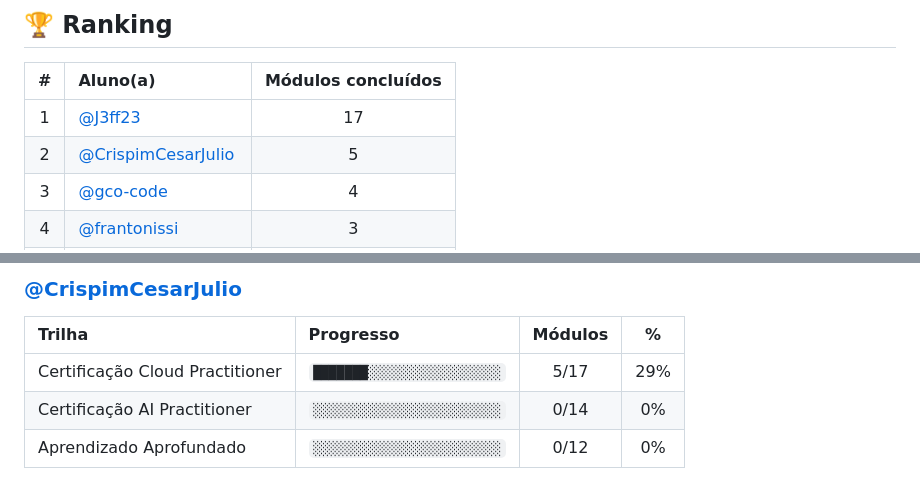
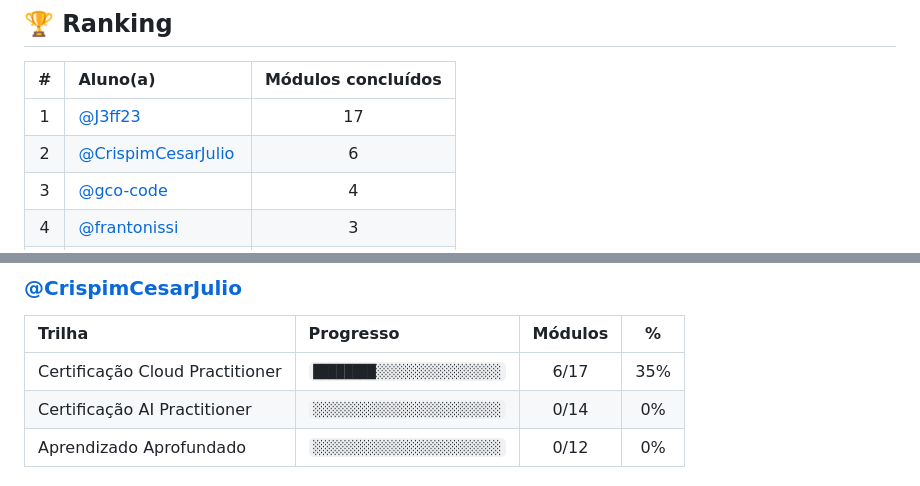
Before and after one commit to melissaalves-stack/awscloudfoundations, a Markdown page: PROGRESSO.md, 2 parts joined by grey strips. Drawn GitHub-style.

Commit message:
chore: atualiza progresso dos checkpoints

```diff
--- a/PROGRESSO.md
+++ b/PROGRESSO.md
@@ -15,7 +15,7 @@
 | # | Aluno(a) | Módulos concluídos |
 |:--:|:--|:--:|
 | 1 | [@J3ff23](https://github.com/J3ff23) | 17 |
-| 2 | [@CrispimCesarJulio](https://github.com/CrispimCesarJulio) | 5 |
+| 2 | [@CrispimCesarJulio](https://github.com/CrispimCesarJulio) | 6 |
 | 3 | [@gco-code](https://github.com/gco-code) | 4 |
 | 4 | [@frantonissi](https://github.com/frantonissi) | 3 |
 | 5 | [@PedroFerreira5](https://github.com/PedroFerreira5) | 1 |
@@ -38,7 +38,7 @@
 
 | Trilha | Progresso | Módulos | % |
 |:--|:--|:--:|:--:|
-| Certificação Cloud Practitioner | `███████░░░░░░░░░░░░░░░░░` | 5/17 | 29% |
+| Certificação Cloud Practitioner | `████████░░░░░░░░░░░░░░░░` | 6/17 | 35% |
 | Certificação AI Practitioner | `░░░░░░░░░░░░░░░░░░░░░░░░` | 0/14 | 0% |
 | Aprendizado Aprofundado | `░░░░░░░░░░░░░░░░░░░░░░░░` | 0/12 | 0% |
 
```
